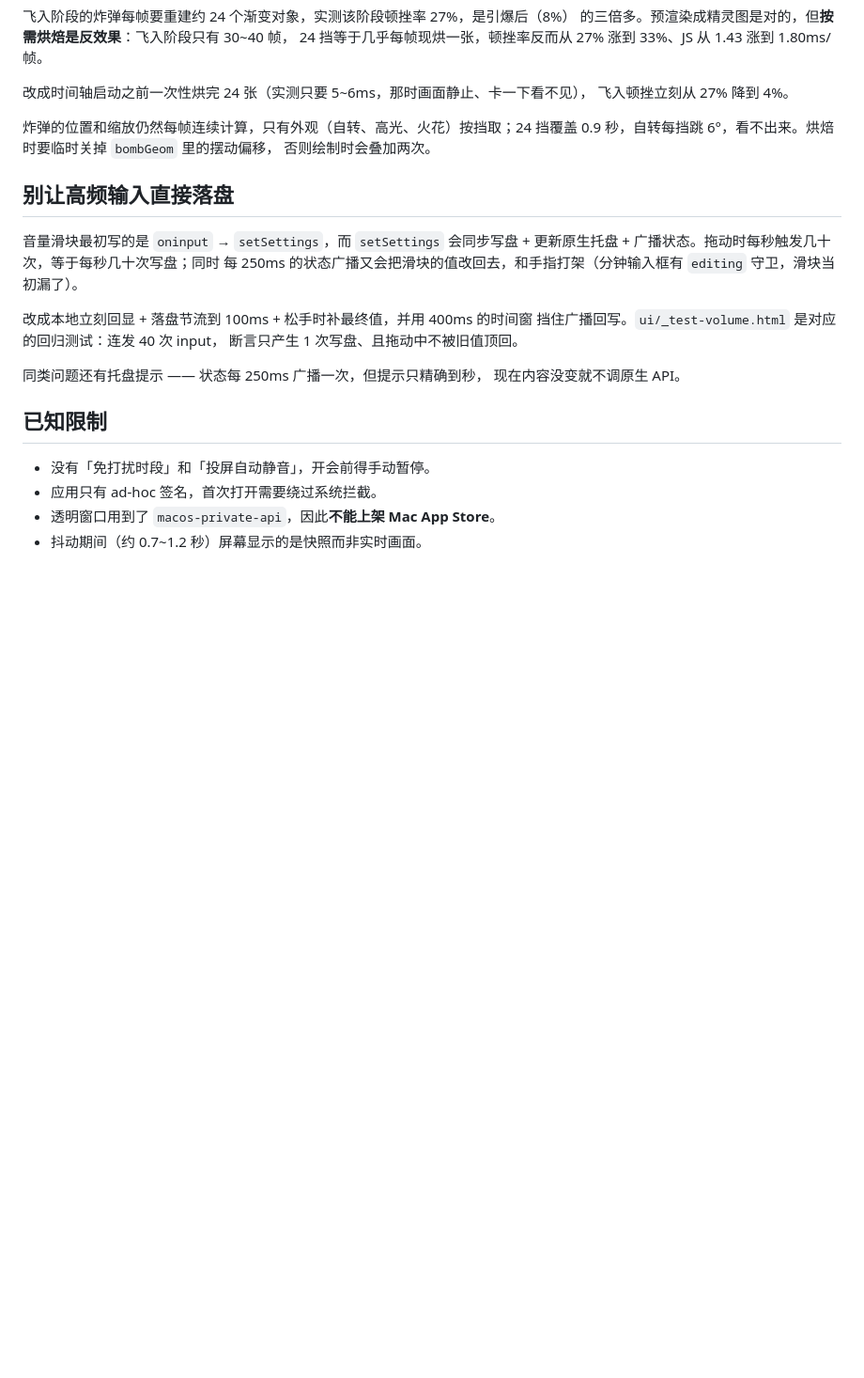
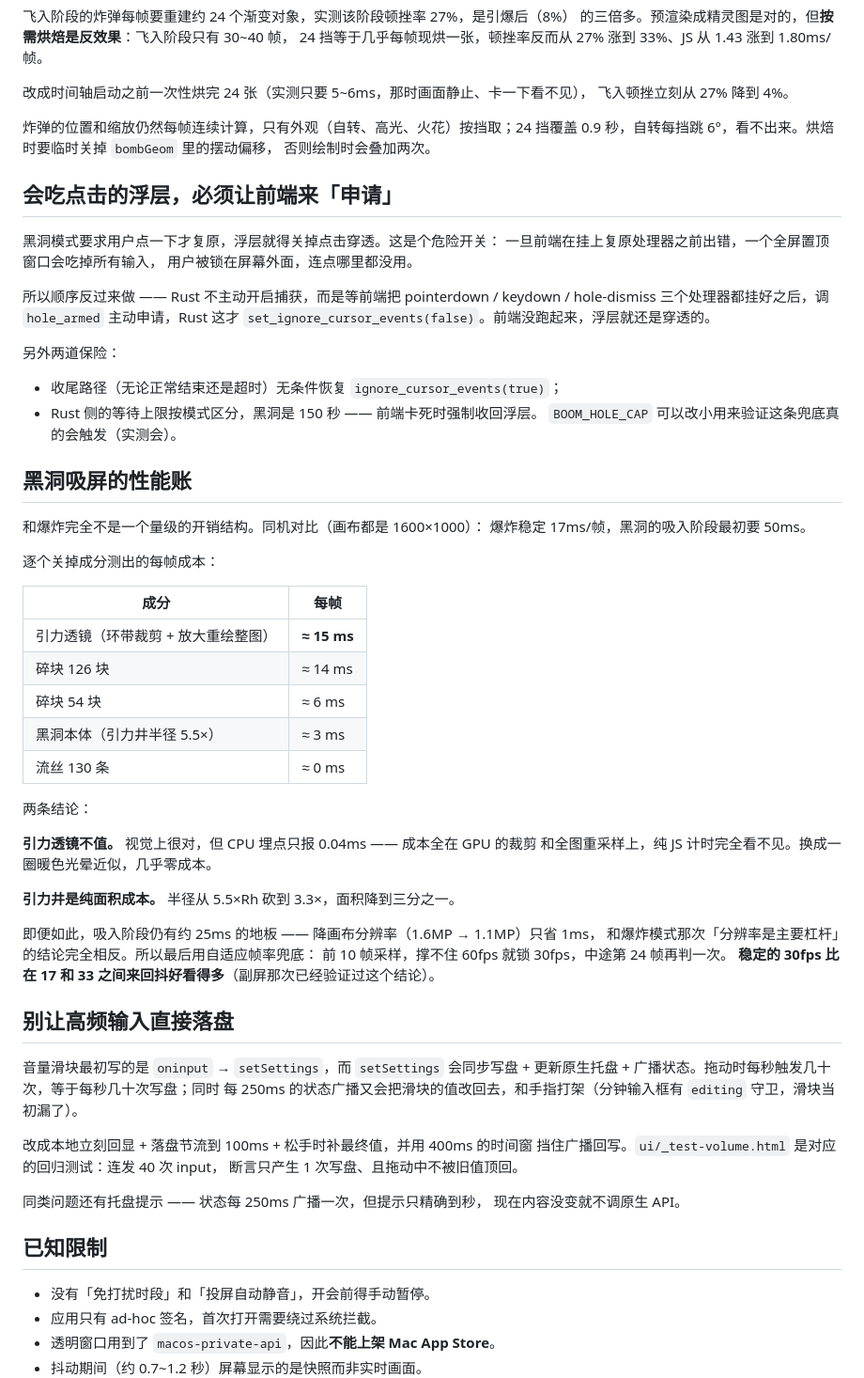
Before and after one commit to Suzzt/boom-timer, a Markdown page: docs/NOTES.md, the part around the change. Shown at 94% size. Drawn GitHub-style; blank space fills up the shorter version.

```diff
--- a/docs/NOTES.md
+++ b/docs/NOTES.md
@@ -275,6 +275,49 @@ git tag v1.0.0 && git push origin v1.0.0
 0.9 秒，自转每挡跳 6°，看不出来。烘焙时要临时关掉 `bombGeom` 里的摆动偏移，
 否则绘制时会叠加两次。
 
+## 会吃点击的浮层，必须让前端来「申请」
+
+黑洞模式要求用户点一下才复原，浮层就得关掉点击穿透。这是个危险开关：
+一旦前端在挂上复原处理器之前出错，一个全屏置顶窗口会吃掉所有输入，
+用户被锁在屏幕外面，连点哪里都没用。
+
+所以顺序反过来做 —— Rust 不主动开启捕获，而是等前端把 pointerdown / keydown /
+hole-dismiss 三个处理器都挂好之后，调 `hole_armed` 主动申请，Rust 这才
+`set_ignore_cursor_events(false)`。前端没跑起来，浮层就还是穿透的。
+
+另外两道保险：
+
+- 收尾路径（无论正常结束还是超时）无条件恢复 `ignore_cursor_events(true)`；
+- Rust 侧的等待上限按模式区分，黑洞是 150 秒 —— 前端卡死时强制收回浮层。
+  `BOOM_HOLE_CAP` 可以改小用来验证这条兜底真的会触发（实测会）。
+
+## 黑洞吸屏的性能账
+
+和爆炸完全不是一个量级的开销结构。同机对比（画布都是 1600×1000）：
+爆炸稳定 17ms/帧，黑洞的吸入阶段最初要 50ms。
+
+逐个关掉成分测出的每帧成本：
+
+| 成分 | 每帧 |
+| --- | --- |
+| 引力透镜（环带裁剪 + 放大重绘整图） | **≈ 15 ms** |
+| 碎块 126 块 | ≈ 14 ms |
+| 碎块 54 块 | ≈ 6 ms |
+| 黑洞本体（引力井半径 5.5×） | ≈ 3 ms |
+| 流丝 130 条 | ≈ 0 ms |
+
+两条结论：
+
+**引力透镜不值。** 视觉上很对，但 CPU 埋点只报 0.04ms —— 成本全在 GPU 的裁剪
+和全图重采样上，纯 JS 计时完全看不见。换成一圈暖色光晕近似，几乎零成本。
+
+**引力井是纯面积成本。** 半径从 5.5×Rh 砍到 3.3×，面积降到三分之一。
+
+即便如此，吸入阶段仍有约 25ms 的地板 —— 降画布分辨率（1.6MP → 1.1MP）只省 1ms，
+和爆炸模式那次「分辨率是主要杠杆」的结论完全相反。所以最后用自适应帧率兜底：
+前 10 帧采样，撑不住 60fps 就锁 30fps，中途第 24 帧再判一次。
+**稳定的 30fps 比在 17 和 33 之间来回抖好看得多**（副屏那次已经验证过这个结论）。
+
 ## 别让高频输入直接落盘
 
 音量滑块最初写的是 `oninput` → `setSettings`，而 `setSettings` 会同步写盘 +
```
Also changed, not shown: README.md (+24 -0 lines), assets/hole-suck.jpg (added), assets/hole-void.jpg (added), 10 other files.
